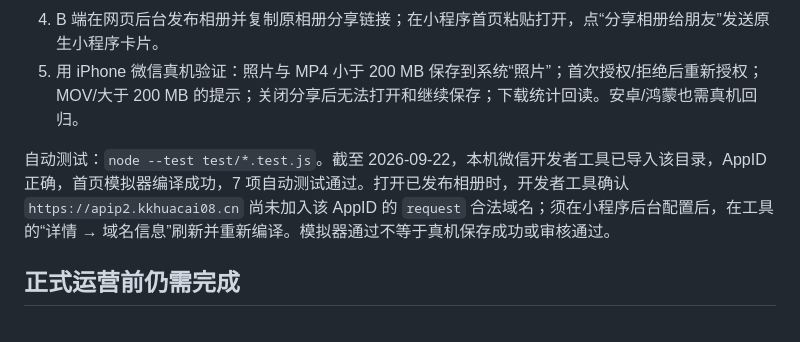
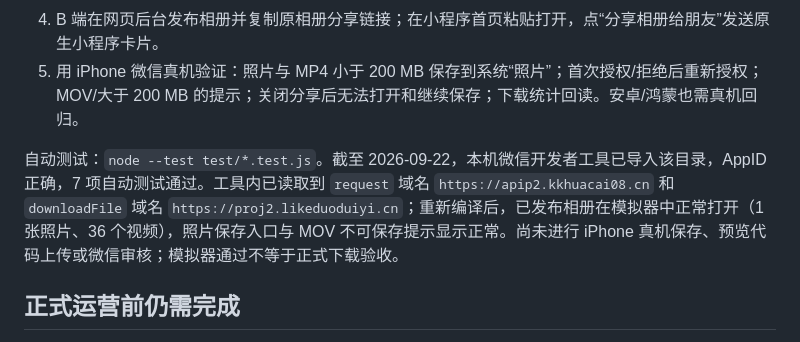
Before and after one commit to xuepengjun2-cell/silver-community-h5, a Markdown page: miniapp/README.md, the part around the change. Drawn GitHub-style.

Commit message:
docs: record domain sync and simulator album validation

```diff
--- a/miniapp/README.md
+++ b/miniapp/README.md
@@ -18,7 +18,7 @@
 4. B 端在网页后台发布相册并复制原相册分享链接；在小程序首页粘贴打开，点“分享相册给朋友”发送原生小程序卡片。
 5. 用 iPhone 微信真机验证：照片与 MP4 小于 200 MB 保存到系统“照片”；首次授权/拒绝后重新授权；MOV/大于 200 MB 的提示；关闭分享后无法打开和继续保存；下载统计回读。安卓/鸿蒙也需真机回归。
 
-自动测试：`node --test test/*.test.js`。截至 2026-09-22，本机微信开发者工具已导入该目录，AppID 正确，首页模拟器编译成功，7 项自动测试通过。打开已发布相册时，开发者工具确认 `https://apip2.kkhuacai08.cn` 尚未加入该 AppID 的 `request` 合法域名；须在小程序后台配置后，在工具的“详情 → 域名信息”刷新并重新编译。模拟器通过不等于真机保存成功或审核通过。
+自动测试：`node --test test/*.test.js`。截至 2026-09-22，本机微信开发者工具已导入该目录，AppID 正确，7 项自动测试通过。工具内已读取到 `request` 域名 `https://apip2.kkhuacai08.cn` 和 `downloadFile` 域名 `https://proj2.likeduoduiyi.cn`；重新编译后，已发布相册在模拟器中正常打开（1 张照片、36 个视频），照片保存入口与 MOV 不可保存提示显示正常。尚未进行 iPhone 真机保存、预览代码上传或微信审核；模拟器通过不等于正式下载验收。
 
 ## 正式运营前仍需完成
 
```
